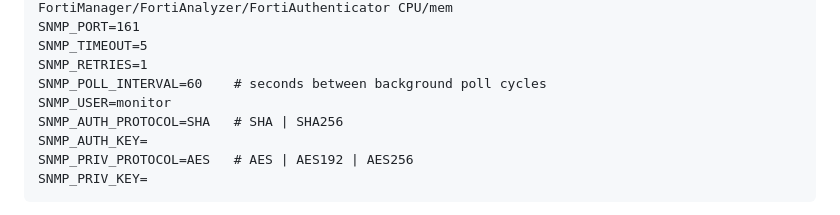
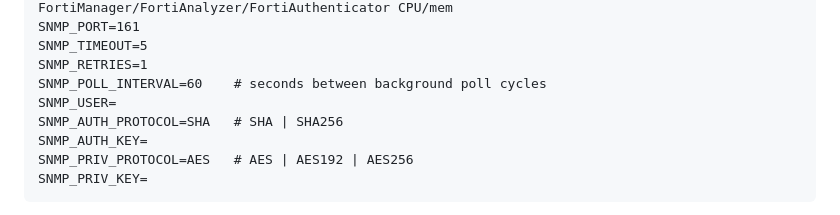
Before and after one commit to gatecrest-labs/4thealth, a Markdown page: CLAUDE.md, the part around the change. Rendered like a GitHub page.

Commit message:
docs: fix SNMP_USER default in CLAUDE.md to match actual empty-string default
Co-Authored-By: Claude Sonnet 5 <noreply@anthropic.com>

```diff
--- a/CLAUDE.md
+++ b/CLAUDE.md
@@ -39,7 +39,7 @@ SNMP_PORT=161
 SNMP_TIMEOUT=5
 SNMP_RETRIES=1
 SNMP_POLL_INTERVAL=60    # seconds between background poll cycles
-SNMP_USER=monitor
+SNMP_USER=
 SNMP_AUTH_PROTOCOL=SHA   # SHA | SHA256
 SNMP_AUTH_KEY=
 SNMP_PRIV_PROTOCOL=AES   # AES | AES192 | AES256
```
